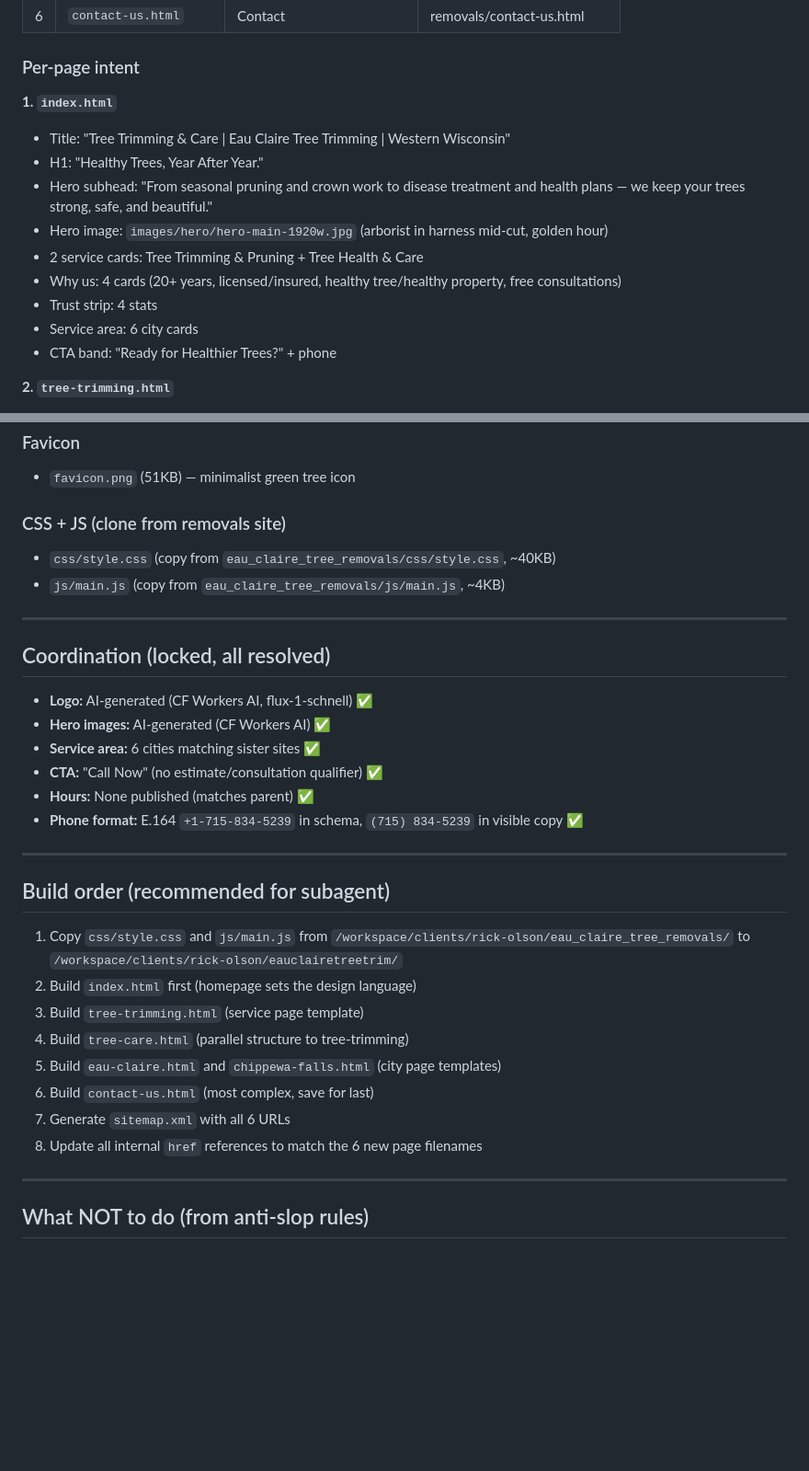
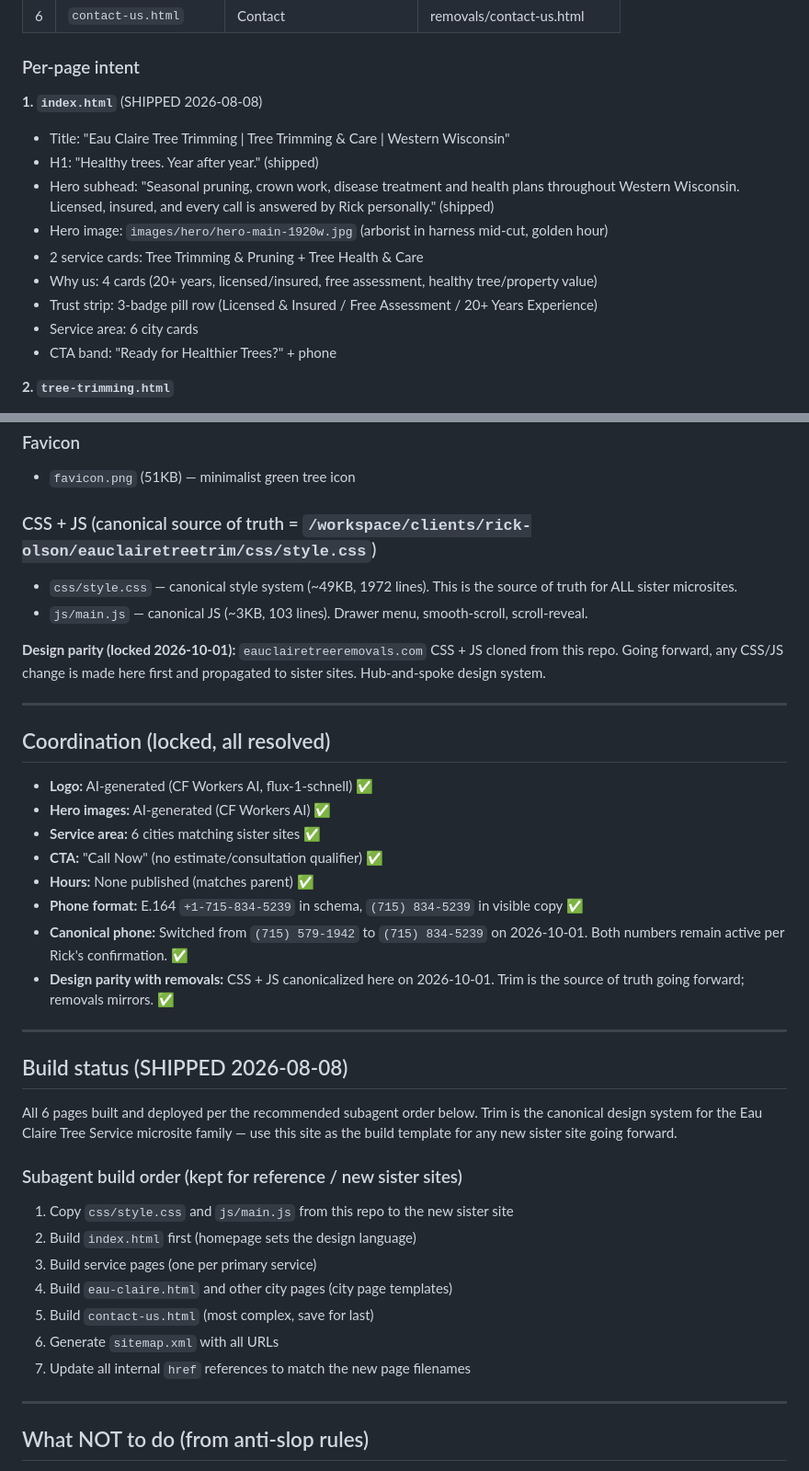
Before and after one commit to thecarter34/eauclairetreetrim, a Markdown page: DESIGN.md, 2 parts joined by grey strips. Shown at 92% size. Rendered like a GitHub page; blank space fills up the shorter version.

```diff
--- a/DESIGN.md
+++ b/DESIGN.md
@@ -173,14 +186,14 @@ CSS for `.parent-brand-footer` already exists in `/workspace/clients/rick-olson/
 
 ### Per-page intent
 
-**1. `index.html`**
-- Title: "Tree Trimming & Care | Eau Claire Tree Trimming | Western Wisconsin"
-- H1: "Healthy Trees, Year After Year."
-- Hero subhead: "From seasonal pruning and crown work to disease treatment and health plans — we keep your trees strong, safe, and beautiful."
+**1. `index.html`** (SHIPPED 2026-08-08)
+- Title: "Eau Claire Tree Trimming | Tree Trimming & Care | Western Wisconsin"
+- H1: "Healthy trees. Year after year." (shipped)
+- Hero subhead: "Seasonal pruning, crown work, disease treatment and health plans throughout Western Wisconsin. Licensed, insured, and every call is answered by Rick personally." (shipped)
 - Hero image: `images/hero/hero-main-1920w.jpg` (arborist in harness mid-cut, golden hour)
 - 2 service cards: Tree Trimming & Pruning + Tree Health & Care
-- Why us: 4 cards (20+ years, licensed/insured, healthy tree/healthy property, free consultations)
-- Trust strip: 4 stats
+- Why us: 4 cards (20+ years, licensed/insured, free assessment, healthy tree/property value)
+- Trust strip: 3-badge pill row (Licensed & Insured / Free Assessment / 20+ Years Experience)
 - Service area: 6 city cards
 - CTA band: "Ready for Healthier Trees?" + phone
 
@@ -252,9 +265,11 @@ CSS for `.parent-brand-footer` already exists in `/workspace/clients/rick-olson/
 ### Favicon
 - `favicon.png` (51KB) — minimalist green tree icon
 
-### CSS + JS (clone from removals site)
-- `css/style.css` (copy from `eau_claire_tree_removals/css/style.css`, ~40KB)
-- `js/main.js` (copy from `eau_claire_tree_removals/js/main.js`, ~4KB)
+### CSS + JS (canonical source of truth = `/workspace/clients/rick-olson/eauclairetreetrim/css/style.css`)
+- `css/style.css` — canonical style system (~49KB, 1972 lines). This is the source of truth for ALL sister microsites.
+- `js/main.js` — canonical JS (~3KB, 103 lines). Drawer menu, smooth-scroll, scroll-reveal.
+
+**Design parity (locked 2026-10-01):** `eauclairetreeremovals.com` CSS + JS cloned from this repo. Going forward, any CSS/JS change is made here first and propagated to sister sites. Hub-and-spoke design system.
 
 ---
 
@@ -266,19 +281,24 @@ CSS for `.parent-brand-footer` already exists in `/workspace/clients/rick-olson/
 - **CTA:** "Call Now" (no estimate/consultation qualifier) ✅
 - **Hours:** None published (matches parent) ✅
 - **Phone format:** E.164 `+1-715-834-5239` in schema, `(715) 834-5239` in visible copy ✅
+- **Canonical phone:** Switched from `(715) 579-1942` to `(715) 834-5239` on 2026-10-01. Both numbers remain active per Rick's confirmation. ✅
+- **Design parity with removals:** CSS + JS canonicalized here on 2026-10-01. Trim is the source of truth going forward; removals mirrors. ✅
 
 ---
 
-## Build order (recommended for subagent)
+## Build status (SHIPPED 2026-08-08)
 
-1. Copy `css/style.css` and `js/main.js` from `/workspace/clients/rick-olson/eau_claire_tree_removals/` to `/workspace/clients/rick-olson/eauclairetreetrim/`
+All 6 pages built and deployed per the recommended subagent order below. Trim is the canonical design system for the Eau Claire Tree Service microsite family — use this site as the build template for any new sister site going forward.
+
+### Subagent build order (kept for reference / new sister sites)
+
+1. Copy `css/style.css` and `js/main.js` from this repo to the new sister site
 2. Build `index.html` first (homepage sets the design language)
-3. Build `tree-trimming.html` (service page template)
-4. Build `tree-care.html` (parallel structure to tree-trimming)
-5. Build `eau-claire.html` and `chippewa-falls.html` (city page templates)
-6. Build `contact-us.html` (most complex, save for last)
-7. Generate `sitemap.xml` with all 6 URLs
-8. Update all internal `href` references to match the 6 new page filenames
+3. Build service pages (one per primary service)
+4. Build `eau-claire.html` and other city pages (city page templates)
+5. Build `contact-us.html` (most complex, save for last)
+6. Generate `sitemap.xml` with all URLs
+7. Update all internal `href` references to match the new page filenames
 
 ---
 
```
Also changed, not shown: other parts of DESIGN.md (+36 -19 lines).
